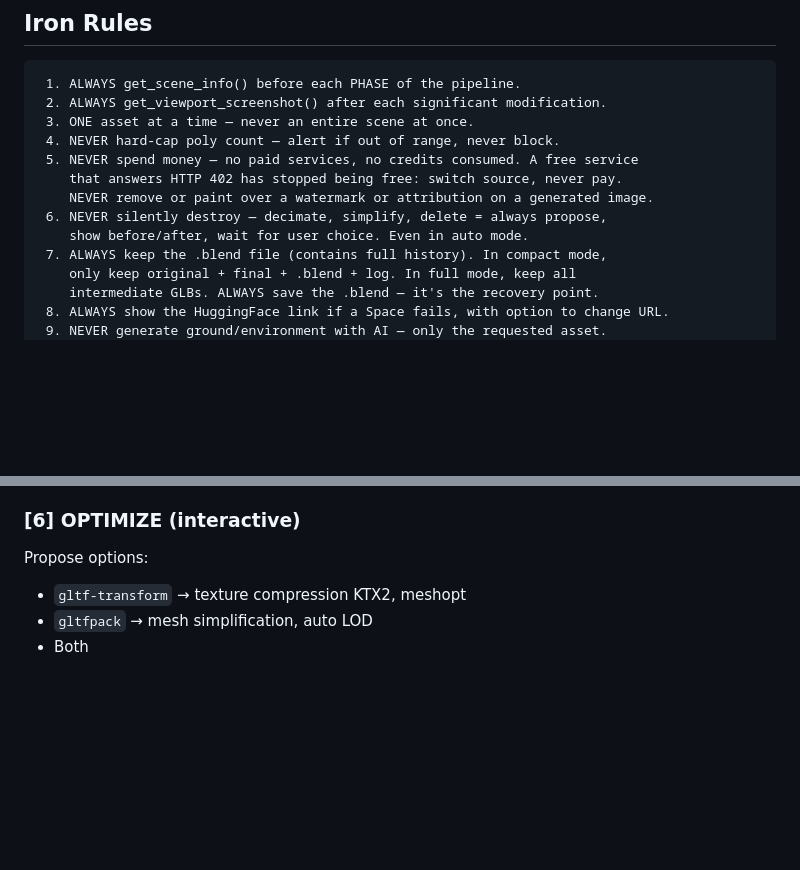
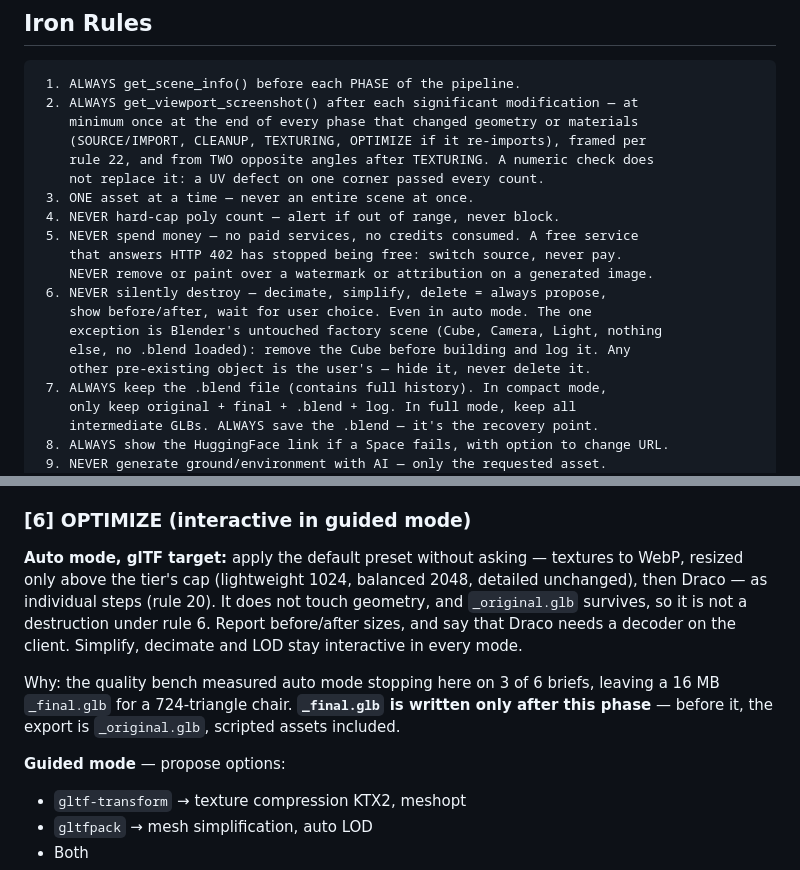
Before and after one commit to elithril/blender-kiln, a Markdown page: SKILL.md, 2 parts joined by grey strips. Rendered like a GitHub page; blank space fills up the shorter version.

Commit message:
Fix what the quality baseline found in auto mode, screenshots and rigs
Each change answers a measured finding (bench/results/baseline-2026-09-29.md):

- OPTIMIZE: auto mode stopped here on 3 of 6 briefs and shipped a 16 MB
  _final.glb for a 724-triangle chair. Auto mode now applies the default
  preset for glTF (WebP, resize above the tier cap, Draco, as individual
  steps) and _final.glb is written only after this phase. Geometry
  reduction stays interactive in every mode.
- Rule 2: 2-4 screenshots against 6-17 edits. Now anchored to phases,
  plus two opposite angles after TEXTURING: a UV defect on one crate
  corner passed every numeric check.
- Rule 6: the untouched factory Cube was deleted in some runs and hidden
  in others. It is removed and logged; anything else is hidden, never
  deleted.
- Rigs, measured on Blender 5.2.2: the glTF exporter re-parents a deform
  bone under a control bone to its nearest deforming ancestor, so the
  session's manual re-parent was unnecessary; and it binds unweighted
  vertices to a synthetic neutral_bone, so validate before export.
- Batch: durations are measured with timestamps, never estimated.

verify_docs: 0 failures. test_verify_docs: 18/18.

Co-Authored-By: Claude Opus 5.5 <noreply@anthropic.com>

````diff
--- a/SKILL.md
+++ b/SKILL.md
@@ -58,14 +58,21 @@ nothing and the user gets no response.
 
 ```
  1. ALWAYS get_scene_info() before each PHASE of the pipeline.
- 2. ALWAYS get_viewport_screenshot() after each significant modification.
+ 2. ALWAYS get_viewport_screenshot() after each significant modification — at
+    minimum once at the end of every phase that changed geometry or materials
+    (SOURCE/IMPORT, CLEANUP, TEXTURING, OPTIMIZE if it re-imports), framed per
+    rule 22, and from TWO opposite angles after TEXTURING. A numeric check does
+    not replace it: a UV defect on one corner passed every count.
  3. ONE asset at a time — never an entire scene at once.
  4. NEVER hard-cap poly count — alert if out of range, never block.
  5. NEVER spend money — no paid services, no credits consumed. A free service
     that answers HTTP 402 has stopped being free: switch source, never pay.
     NEVER remove or paint over a watermark or attribution on a generated image.
  6. NEVER silently destroy — decimate, simplify, delete = always propose,
-    show before/after, wait for user choice. Even in auto mode.
+    show before/after, wait for user choice. Even in auto mode. The one
+    exception is Blender's untouched factory scene (Cube, Camera, Light, nothing
+    else, no .blend loaded): remove the Cube before building and log it. Any
+    other pre-existing object is the user's — hide it, never delete it.
  7. ALWAYS keep the .blend file (contains full history). In compact mode,
     only keep original + final + .blend + log. In full mode, keep all
     intermediate GLBs. ALWAYS save the .blend — it's the recovery point.
@@ -612,9 +619,20 @@ Load `references/texturing-strategy.md`.
 3. **Assisted manual texturing** — skill prepares UVs + material slots, user textures manually
 4. **Try another Space** — if current Space doesn't support texture, offer to change URL
 
-### [6] OPTIMIZE (interactive)
+### [6] OPTIMIZE (interactive in guided mode)
 
-Propose options:
+**Auto mode, glTF target:** apply the default preset without asking — textures to
+WebP, resized only above the tier's cap (lightweight 1024, balanced 2048,
+detailed unchanged), then Draco — as individual steps (rule 20). It does not touch
+geometry, and `_original.glb` survives, so it is not a destruction under rule 6.
+Report before/after sizes, and say that Draco needs a decoder on the client.
+Simplify, decimate and LOD stay interactive in every mode.
+
+Why: the quality bench measured auto mode stopping here on 3 of 6 briefs, leaving
+a 16 MB `_final.glb` for a 724-triangle chair. **`_final.glb` is written only after
+this phase** — before it, the export is `_original.glb`, scripted assets included.
+
+**Guided mode** — propose options:
 - `gltf-transform` → texture compression KTX2, meshopt
 - `gltfpack` → mesh simplification, auto LOD
 - Both
````
Also changed, not shown: references/batch-mode.md (+3 -0 lines), references/characters.md (+9 -0 lines).
